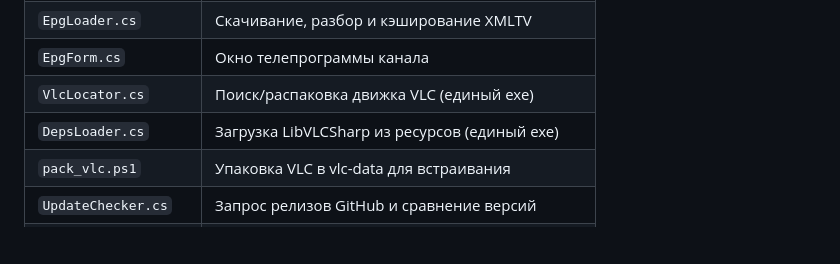
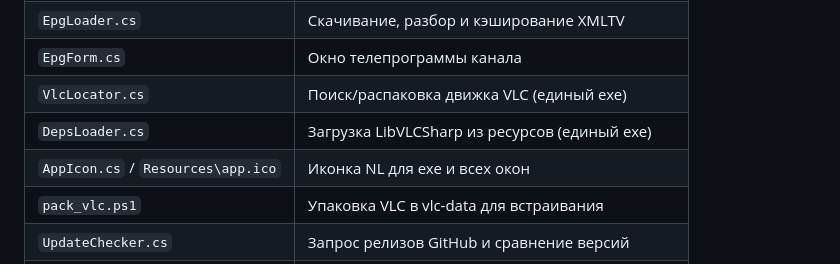
Before and after one commit to jeysson89/IPTVViewer, a Markdown page: README.md, the part around the change. Rendered like a GitHub page; blank space fills up the shorter version.

Commit message:
IPTV Viewer 0.0.3: NL app icon (exe, forms, taskbar)

```diff
--- a/README.md
+++ b/README.md
@@ -102,6 +102,7 @@ IPTVViewer.exe --check-updates
 | `EpgForm.cs` | Окно телепрограммы канала |
 | `VlcLocator.cs` | Поиск/распаковка движка VLC (единый exe) |
 | `DepsLoader.cs` | Загрузка LibVLCSharp из ресурсов (единый exe) |
+| `AppIcon.cs` / `Resources\app.ico` | Иконка NL для exe и всех окон |
 | `pack_vlc.ps1` | Упаковка VLC в vlc-data для встраивания |
 | `UpdateChecker.cs` | Запрос релизов GitHub и сравнение версий |
 | `UpdateForm.cs` | Окно обновления и загрузка архива |
```
Also changed, not shown: IPTVViewer/Resources/icon_master.png (added), 8 other files.
